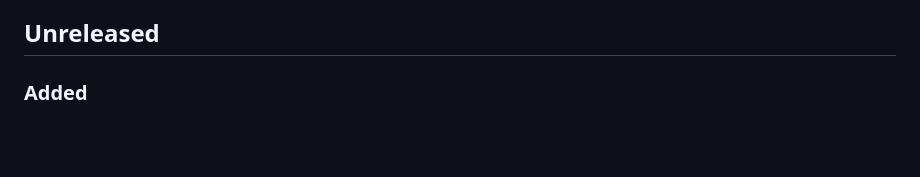
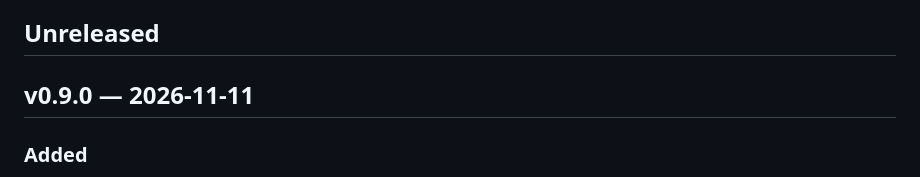
Before and after one commit to diogochaves/omaseed, a Markdown page: CHANGELOG.md, the part around the change. Rendered like a GitHub page; blank space fills up the shorter version.

Commit message:
Fold Unreleased into the v0.9.0 changelog
Co-Authored-By: Claude Fable 5.2 <noreply@anthropic.com>

```diff
--- a/CHANGELOG.md
+++ b/CHANGELOG.md
@@ -6,6 +6,8 @@ versioning stability (pre-1.0). `scripts/release.sh` requires a `## v<version>`
 before it will tag a release.
 
 ## Unreleased
+
+## v0.9.0 — 2026-11-11
 
 ### Added
 
```
